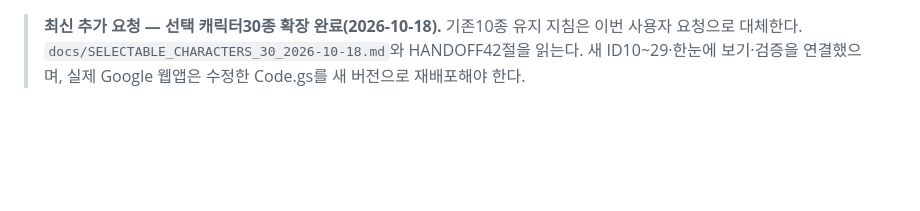
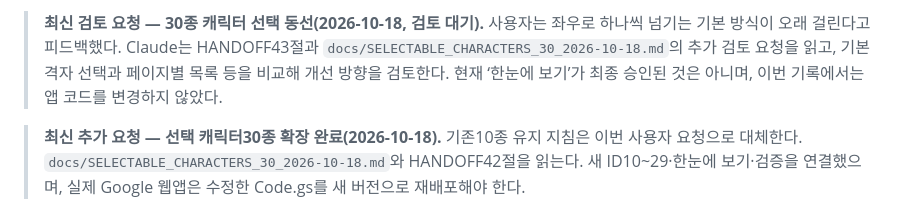
Before and after one commit to MinWooJin/wedding, a Markdown page: docs/CODEX_PROMPT.md, the part around the change. GitHub-like rendering; blank space fills up the shorter version.

```diff
--- a/docs/CODEX_PROMPT.md
+++ b/docs/CODEX_PROMPT.md
@@ -1,3 +1,5 @@
+> **최신 검토 요청 — 30종 캐릭터 선택 동선(2026-10-18, 검토 대기).** 사용자는 좌우로 하나씩 넘기는 기본 방식이 오래 걸린다고 피드백했다. Claude는 HANDOFF43절과 `docs/SELECTABLE_CHARACTERS_30_2026-10-18.md`의 추가 검토 요청을 읽고, 기본 격자 선택과 페이지별 목록 등을 비교해 개선 방향을 검토한다. 현재 ‘한눈에 보기’가 최종 승인된 것은 아니며, 이번 기록에서는 앱 코드를 변경하지 않았다.
+
 > **최신 추가 요청 — 선택 캐릭터30종 확장 완료(2026-10-18).** 기존10종 유지 지침은 이번 사용자 요청으로 대체한다. `docs/SELECTABLE_CHARACTERS_30_2026-10-18.md`와 HANDOFF42절을 읽는다. 새 ID10~29·한눈에 보기·검증을 연결했으며, 실제 Google 웹앱은 수정한 Code.gs를 새 버전으로 재배포해야 한다.
 
 > **10차 제작 완료(2026-10-18): 1부 랜드마크3종 + 확정된2부 예식 안내관8종.** `docs/ROUND10_ASSET_HANDOFF_2026-10-18.md`와 HANDOFF41절을 먼저 읽는다. 앱 배치·연출은 아직 미연결이며 `/tools/round10-art-review.html`은 검토 모형이다.
```
Also changed, not shown: docs/HANDOFF_CLAUDE_2026-10-17.md (+10 -0 lines), docs/SELECTABLE_CHARACTERS_30_2026-10-18.md (+10 -0 lines).
